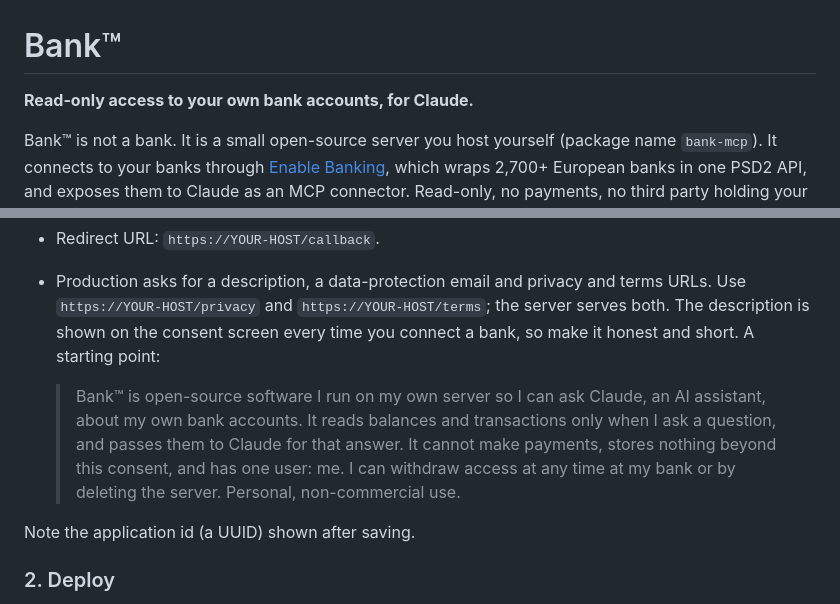
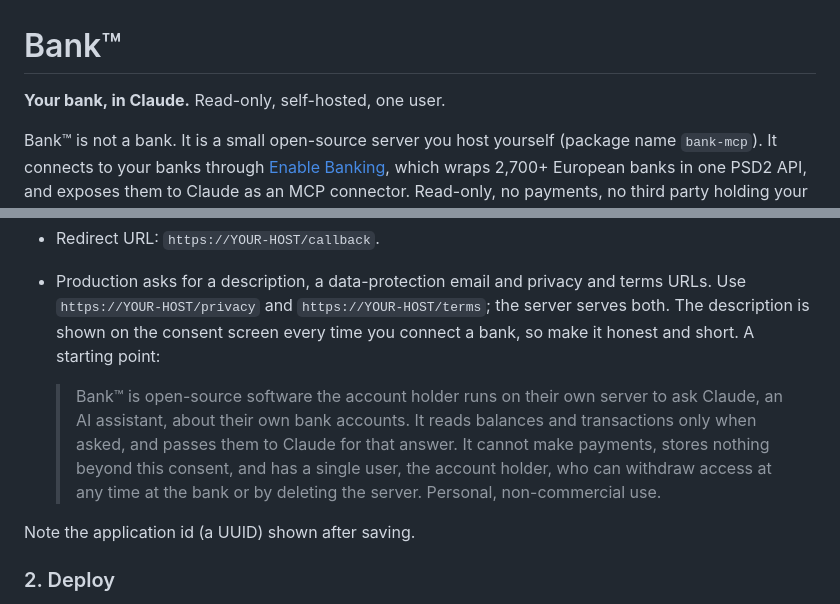
Before and after one commit to collectives-friends/bankmcp, a Markdown page: README.md, 2 parts joined by grey strips. GitHub-like rendering.

Commit message:
README: tagline and third-person application description
Co-Authored-By: Claude Fable 5.1 <noreply@anthropic.com>

```diff
--- a/README.md
+++ b/README.md
@@ -1,6 +1,6 @@
 # Bank™
 
-**Read-only access to your own bank accounts, for Claude.**
+**Your bank, in Claude.** Read-only, self-hosted, one user.
 
 Bank™ is not a bank. It is a small open-source server you host yourself
 (package name `bank-mcp`). It connects to your banks
@@ -43,12 +43,12 @@ At <https://enablebanking.com/cp/applications> create an application:
   the server serves both. The description is shown on the consent screen every
   time you connect a bank, so make it honest and short. A starting point:
 
-  > Bank™ is open-source software I run on my own server so I can ask Claude,
-  > an AI assistant, about my own bank accounts. It reads balances and
-  > transactions only when I ask a question, and passes them to Claude for that
-  > answer. It cannot make payments, stores nothing beyond this consent, and
-  > has one user: me. I can withdraw access at any time at my bank or by
-  > deleting the server. Personal, non-commercial use.
+  > Bank™ is open-source software the account holder runs on their own server
+  > to ask Claude, an AI assistant, about their own bank accounts. It reads
+  > balances and transactions only when asked, and passes them to Claude for
+  > that answer. It cannot make payments, stores nothing beyond this consent,
+  > and has a single user, the account holder, who can withdraw access at any
+  > time at the bank or by deleting the server. Personal, non-commercial use.
 
 Note the application id (a UUID) shown after saving.
 
```
